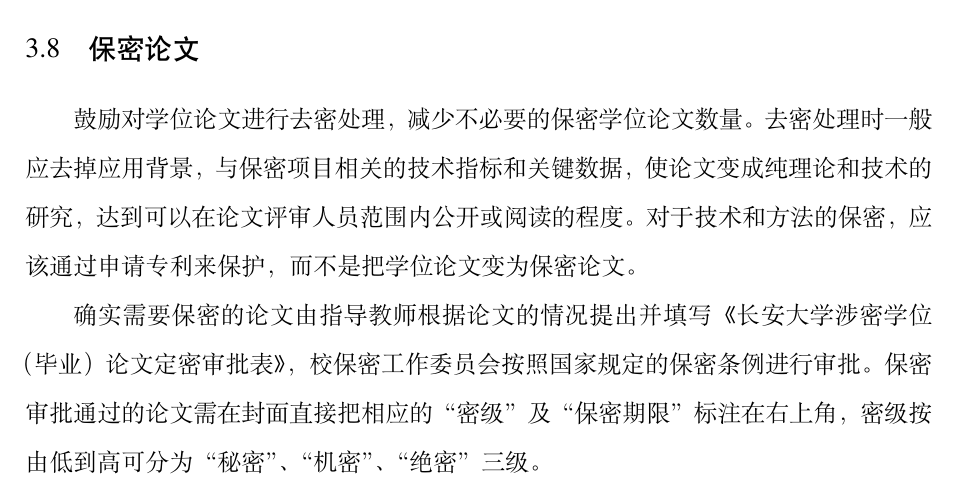
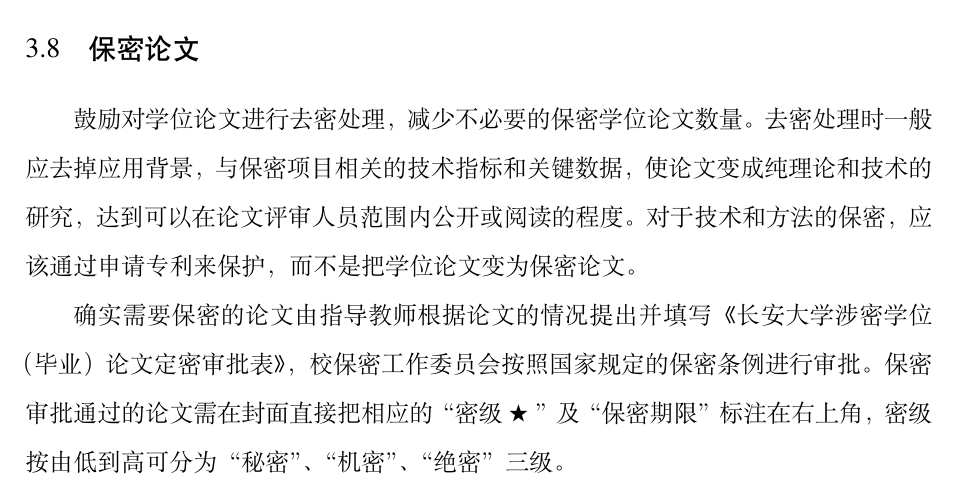
Before and after one commit to xiaoleeza/chdthesis, a LaTeX thesis (main.tex, which reads chapters/format.tex, chinathesis.cls): part of page 16 of 33, cut so that both start at the same text. Compiled offline with XeLaTeX; a missing font is replaced by an installed copy or a similar font.

Commit message:
修改密级符号

```diff
--- a/chapters/format.tex
+++ b/chapters/format.tex
@@ -102,5 +102,5 @@
 
 确实需要保密的论文由指导教师根据论文的情况提出并填写《长安大学涉密学位（毕业）论文定密审批表》，
 校保密工作委员会按照国家规定的保密条例进行审批。
-保密审批通过的论文需在封面直接把相应的“密级  % TODO: 打五角星
+保密审批通过的论文需在封面直接把相应的“密级$\bigstar$  % TODO: 打五角星
 ”及“保密期限”标注在右上角，密级按由低到高可分为“秘密”、“机密”、“绝密”三级。
--- a/chinathesis.cls
+++ b/chinathesis.cls
@@ -65,6 +65,7 @@
 
 % 建议在模板开始处载入全部宏包，不要轻易改变加载顺序。
 % \pkg{hyperref} 一般在最后加载。
+\RequirePackage{amssymb}
 \RequirePackage{amsmath}
 \RequirePackage{unicode-math}
 \RequirePackage{geometry}
@@ -697,14 +698,6 @@
   后发表或使用学位论文或与该论文直接相关的学术论文或成果时，署名单位仍%
   然为\ustc@universityname{}。\\
   （涉密论文在解密后应遵守此规定）}%
-
-% 生成空的下划线
-\newcommand\ustc@underline[2][3.2cm]{\underline{\hb@xt@ #1{\hss#2\hss}}}
-
-\newcommand\ustc@checkbox{%
-  \makebox[\z@][l]{$\square$}%
-  \raisebox{-0.2ex}{\hspace{0.1em}$\checkmark$}%
-}
 
 \newcommand\makestatement{%
   \ifustc@pdf%将打印版和pdf版边距分别设置
@@ -1173,9 +1166,6 @@
 \newcommand\bm{\symbf}
 \renewcommand\boldsymbol{\symbf}
 
-% 兼容 \pkg{amssymb} 中的命令。
-\newcommand\square{\mdlgwhtsquare}
-
 % 提供一些方便的命令：
 \newcommand\upe{\symup{e}}
 \newcommand\upi{\symup{i}}
```
